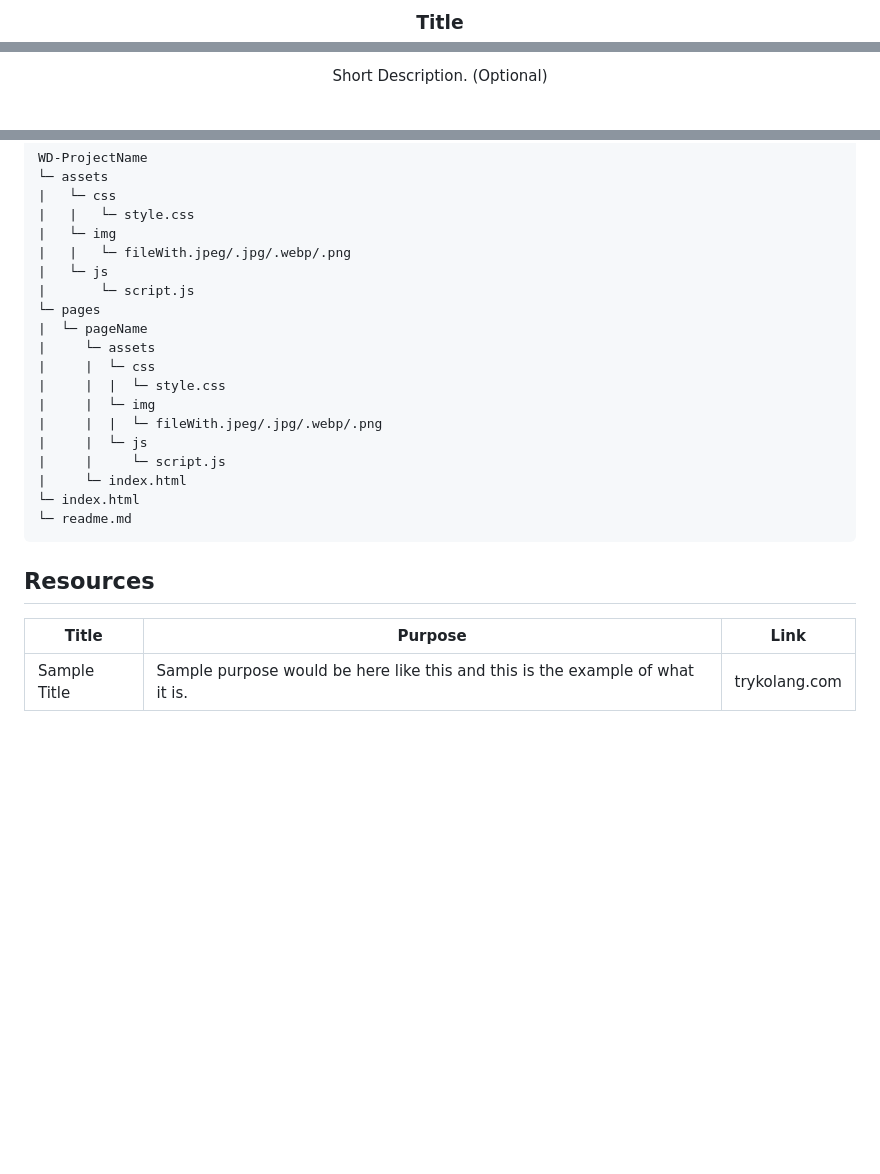
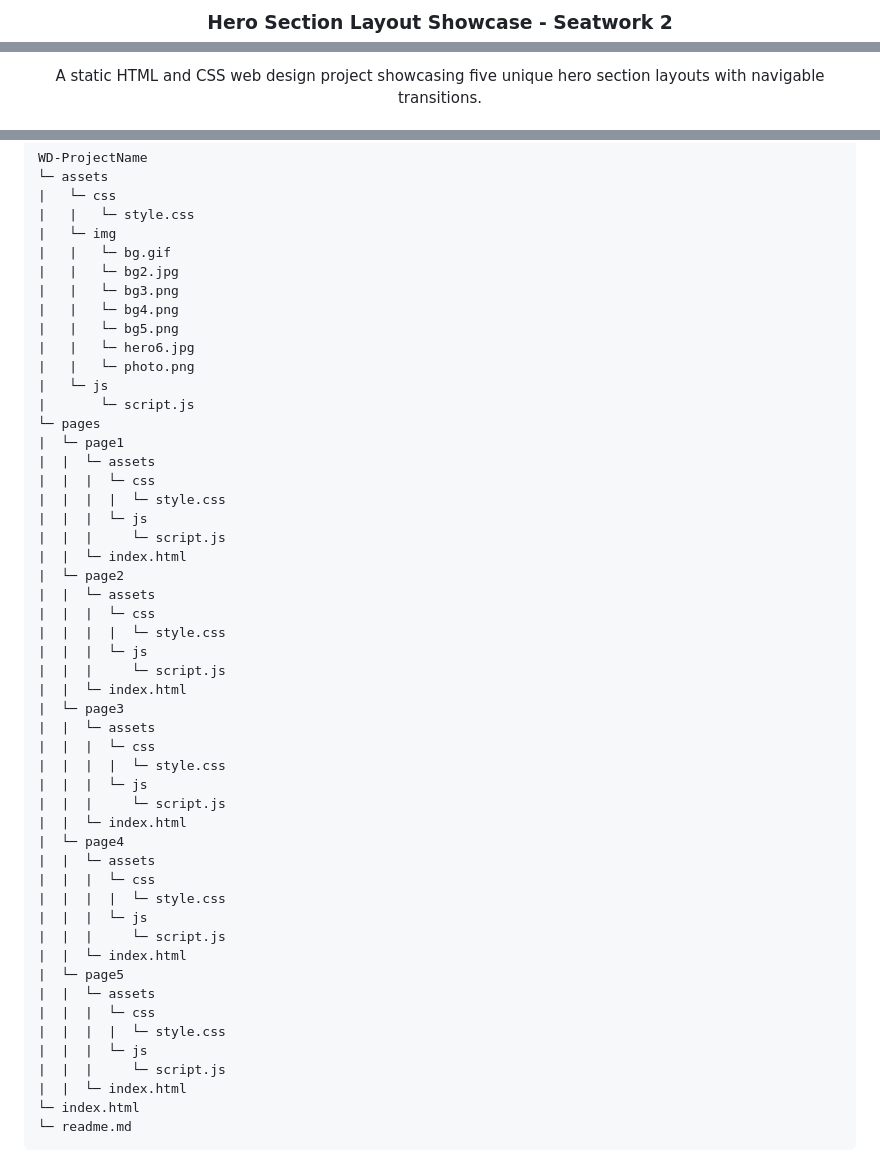
Before and after one commit to migsii/WD-SEATWORK-2, a Markdown page: readme.md, 3 parts joined by grey strips. GitHub-like rendering; blank space fills up the shorter version.

Commit message:
docs: readme.md

````diff
--- a/readme.md
+++ b/readme.md
@@ -10,4 +8,3 @@
   </a>
-<!-- TODO: Change Title to the name of the title of your Project -->
-  <h3 align="center">Title</h3>
+  <h3 align="center">Hero Section Layout Showcase - Seatwork 2</h3>
 </div>
@@ -15,5 +12,5 @@
 <div align="center">
-  Short Description. (Optional)
+  A static HTML and CSS web design project showcasing five unique hero section layouts with navigable transitions.
 </div>
 
 <br />
@@ -97,26 +78,51 @@ WD-ProjectName
 |   └─ css
 |   |   └─ style.css
 |   └─ img
-|   |   └─ fileWith.jpeg/.jpg/.webp/.png
+|   |   └─ bg.gif
+|   |   └─ bg2.jpg
+|   |   └─ bg3.png
+|   |   └─ bg4.png
+|   |   └─ bg5.png
+|   |   └─ hero6.jpg
+|   |   └─ photo.png
 |   └─ js
 |       └─ script.js
 └─ pages
-|  └─ pageName
-|     └─ assets
-|     |  └─ css
-|     |  |  └─ style.css
-|     |  └─ img
-|     |  |  └─ fileWith.jpeg/.jpg/.webp/.png
-|     |  └─ js
-|     |     └─ script.js
-|     └─ index.html
+|  └─ page1
+|  |  └─ assets
+|  |  |  └─ css
+|  |  |  |  └─ style.css
+|  |  |  └─ js
+|  |  |     └─ script.js
+|  |  └─ index.html
+|  └─ page2
+|  |  └─ assets
+|  |  |  └─ css
+|  |  |  |  └─ style.css
+|  |  |  └─ js
+|  |  |     └─ script.js
+|  |  └─ index.html
+|  └─ page3
+|  |  └─ assets
+|  |  |  └─ css
+|  |  |  |  └─ style.css
+|  |  |  └─ js
+|  |  |     └─ script.js
+|  |  └─ index.html
+|  └─ page4
+|  |  └─ assets
+|  |  |  └─ css
+|  |  |  |  └─ style.css
+|  |  |  └─ js
+|  |  |     └─ script.js
+|  |  └─ index.html
+|  └─ page5
+|  |  └─ assets
+|  |  |  └─ css
+|  |  |  |  └─ style.css
+|  |  |  └─ js
+|  |  |     └─ script.js
+|  |  └─ index.html
 └─ index.html
 └─ readme.md
 ```
-
-## Resources
-
-<!-- TODO: Add References -->
-| Title | Purpose | Link |
-|-|-|-|
-| Sample Title | Sample purpose would be here like this and this is the example of what it is. | trykolang.com |
````
Also changed, not shown: other parts of readme.md (+26 -44 lines).
